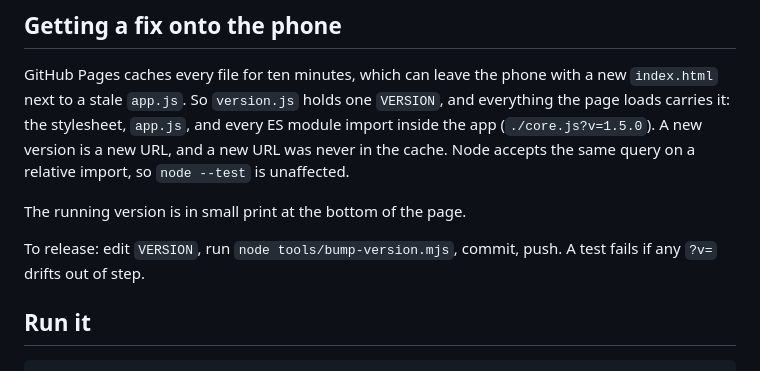
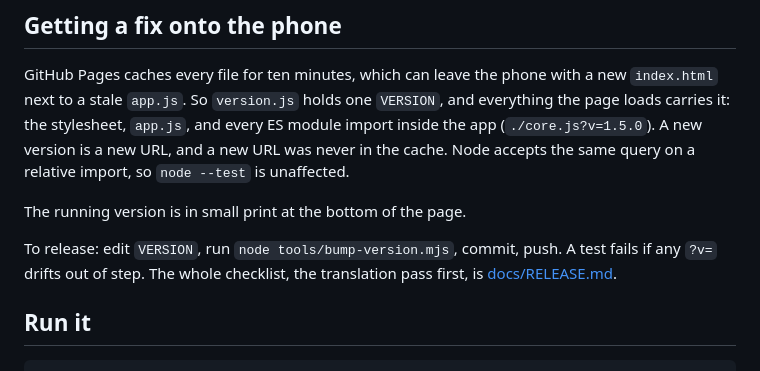
Before and after one commit to michalkoszycki/crosslister-snap, a Markdown page: README.md, the part around the change. Drawn GitHub-style.

```diff
--- a/README.md
+++ b/README.md
@@ -1654,7 +1654,7 @@ on a relative import, so `node --test` is unaffected.
 The running version is in small print at the bottom of the page.
 
 To release: edit `VERSION`, run `node tools/bump-version.mjs`, commit, push. A
-test fails if any `?v=` drifts out of step.
+test fails if any `?v=` drifts out of step. The whole checklist, the translation pass first, is [docs/RELEASE.md](docs/RELEASE.md).
 
 ## Run it
 
```
Also changed, not shown: docs/RELEASE.md (added, +17 -0 lines), docs/UI.md (+20 -2 lines).
